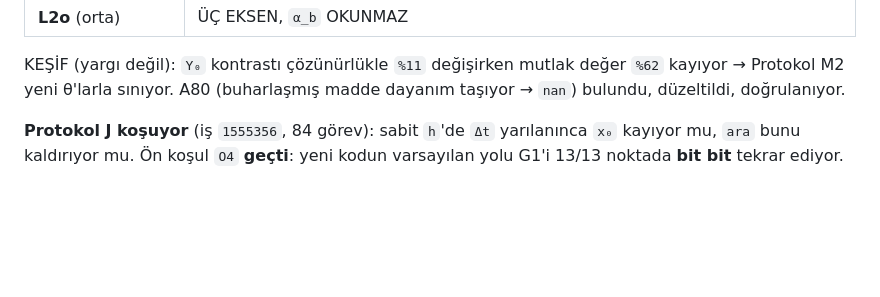
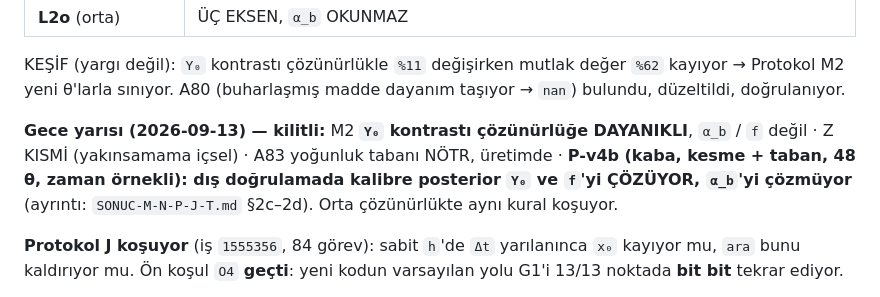
Before and after one commit to Yagiz-D-Ekrem-Dolar/dart-rift, a Markdown page: docs/BULGULAR.md, the part around the change. Drawn GitHub-style; blank space fills up the shorter version.

```diff
--- a/docs/BULGULAR.md
+++ b/docs/BULGULAR.md
@@ -52,6 +52,13 @@ kalibrasyon (P, N2), yakınsama (M) ve zaman (T) sırada.
 KEŞİF (yargı değil): `Y₀` kontrastı çözünürlükle `%11` değişirken mutlak
 değer `%62` kayıyor → Protokol M2 yeni θ'larla sınıyor. A80 (buharlaşmış
 madde dayanım taşıyor → `nan`) bulundu, düzeltildi, doğrulanıyor.
+
+**Gece yarısı (2026-09-13) — kilitli:** M2 **`Y₀` kontrastı çözünürlüğe
+DAYANIKLI**, `α_b` / `f` değil · Z KISMİ (yakınsamama içsel) · A83
+yoğunluk tabanı NÖTR, üretimde · **P-v4b (kaba, kesme + taban, 48 θ,
+zaman örnekli): dış doğrulamada kalibre posterior `Y₀` ve `f`'yi
+ÇÖZÜYOR, `α_b`'yi çözmüyor** (ayrıntı: `SONUC-M-N-P-J-T.md` §2c–2d).
+Orta çözünürlükte aynı kural koşuyor.
 
 **Protokol J koşuyor** (iş `1555356`, 84 görev): sabit `h`'de `Δt`
 yarılanınca `x₀` kayıyor mu, `ara` bunu kaldırıyor mu. Ön koşul `O4`
```
Also changed, not shown: docs/SONUC-M-N-P-J-T.md (+28 -0 lines).
